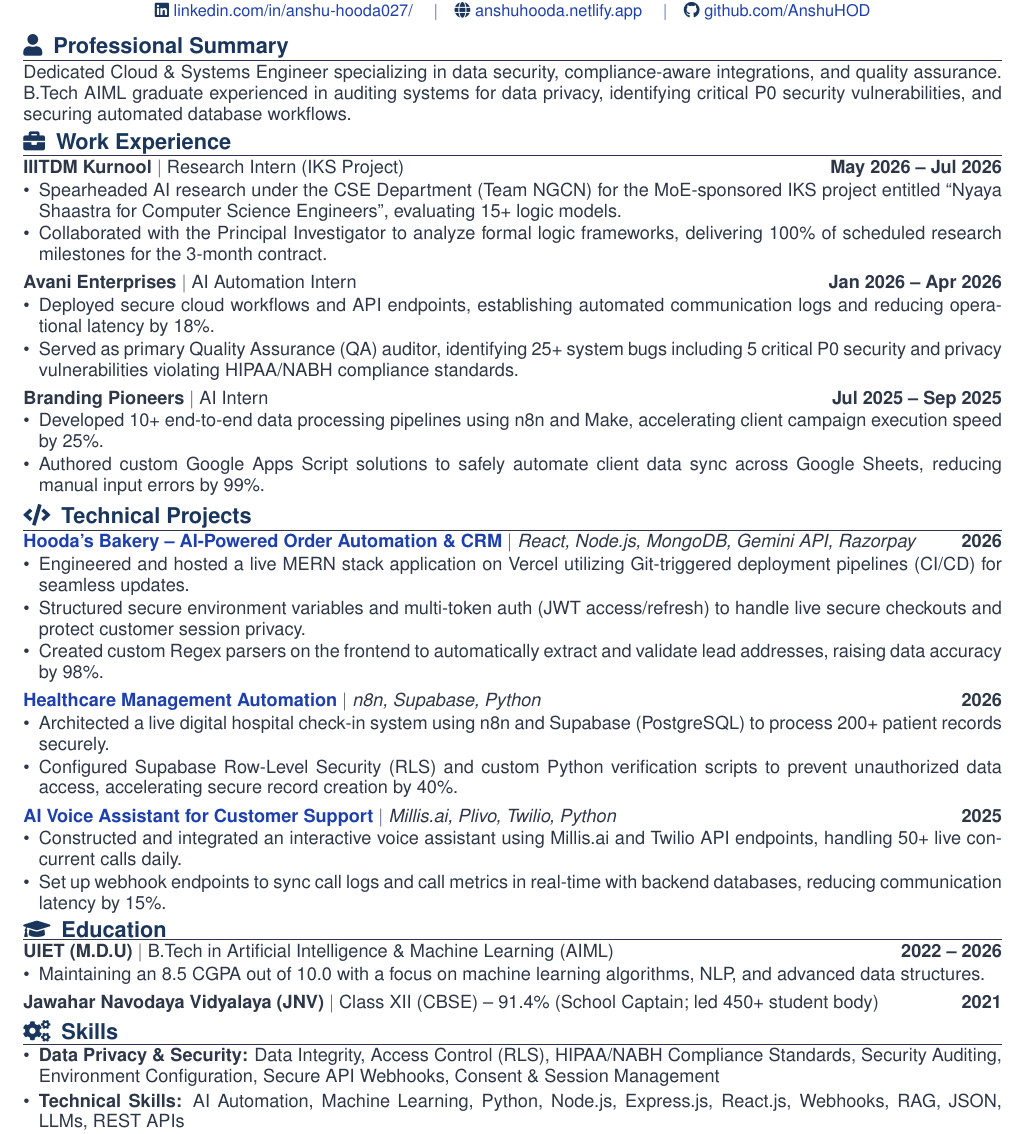
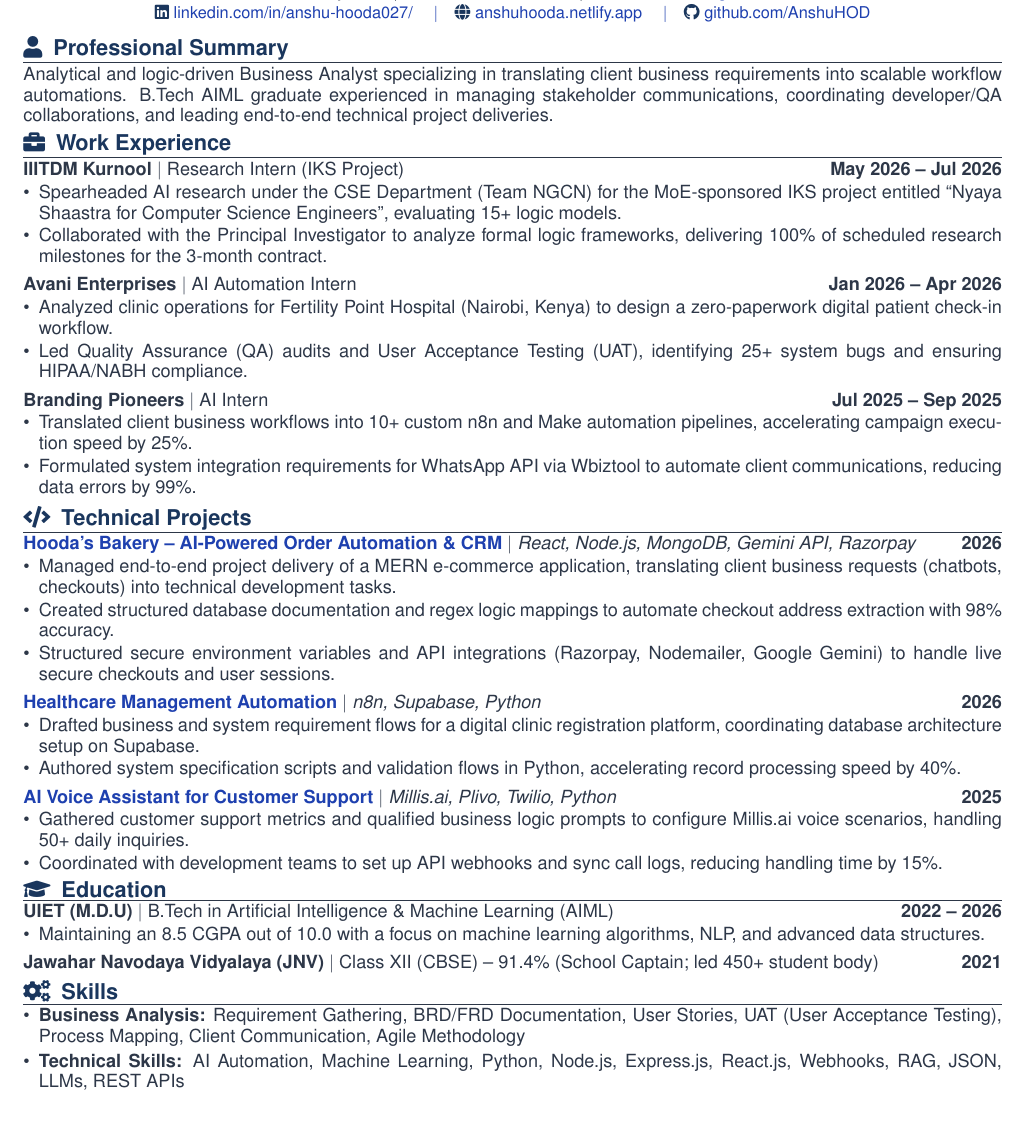
Before and after one commit to AnshuHOD/anshu-profile, a LaTeX CV (anshu_resume.tex): part of the page, cut so that both start at the same text. Compiled offline with pdfLaTeX.

Commit message:
feat: align resume for Business Analyst role targeting GoTrust

```diff
--- a/anshu_resume.tex
+++ b/anshu_resume.tex
@@ -66,7 +66,7 @@
 
 % Professional Summary
 \resumesection{\faUser}{Professional Summary}
-Dedicated Cloud \& Systems Engineer specializing in data security, compliance-aware integrations, and quality assurance. B.Tech AIML graduate experienced in auditing systems for data privacy, identifying critical P0 security vulnerabilities, and securing automated database workflows.
+Analytical and logic-driven Business Analyst specializing in translating client business requirements into scalable workflow automations. B.Tech AIML graduate experienced in managing stakeholder communications, coordinating developer/QA collaborations, and leading end-to-end technical project deliveries.
 
 % Work Experience
 \resumesection{\faBriefcase}{Work Experience}
@@ -83,8 +83,8 @@
 \noindent
 \textbf{Avani Enterprises} \textbar\ AI Automation Intern \hfill \textbf{Jan 2026 -- Apr 2026}
 \begin{itemize}[leftmargin=*, noitemsep, topsep=1pt, parsep=0.5pt, partopsep=0pt, itemsep=0.5pt]
-    \item Deployed secure cloud workflows and API endpoints, establishing automated communication logs and reducing operational latency by 18\%.
-    \item Served as primary Quality Assurance (QA) auditor, identifying 25+ system bugs including 5 critical P0 security and privacy vulnerabilities violating HIPAA/NABH compliance standards.
+    \item Analyzed clinic operations for Fertility Point Hospital (Nairobi, Kenya) to design a zero-paperwork digital patient check-in workflow.
+    \item Led Quality Assurance (QA) audits and User Acceptance Testing (UAT), identifying 25+ system bugs and ensuring HIPAA/NABH compliance.
 \end{itemize}
 
 \vspace{3pt}
@@ -92,8 +92,8 @@
 \noindent
 \textbf{Branding Pioneers} \textbar\ AI Intern \hfill \textbf{Jul 2025 -- Sep 2025}
 \begin{itemize}[leftmargin=*, noitemsep, topsep=1pt, parsep=0.5pt, partopsep=0pt, itemsep=0.5pt]
-    \item Developed 10+ end-to-end data processing pipelines using n8n and Make, accelerating client campaign execution speed by 25\%.
-    \item Authored custom Google Apps Script solutions to safely automate client data sync across Google Sheets, reducing manual input errors by 99\%.
+    \item Translated client business workflows into 10+ custom n8n and Make automation pipelines, accelerating campaign execution speed by 25\%.
+    \item Formulated system integration requirements for WhatsApp API via Wbiztool to automate client communications, reducing data errors by 99\%.
 \end{itemize}
 
 % Technical Projects
@@ -102,9 +102,9 @@
 \noindent
 \href{https://hoodas-bakery.vercel.app/}{\textbf{Hooda's Bakery -- AI-Powered Order Automation \& CRM}} \textbar\ \textit{React, Node.js, MongoDB, Gemini API, Razorpay} \hfill \textbf{2026}
 \begin{itemize}[leftmargin=*, noitemsep, topsep=1pt, parsep=0.5pt, partopsep=0pt, itemsep=0.5pt]
-    \item Engineered and hosted a live MERN stack application on Vercel utilizing Git-triggered deployment pipelines (CI/CD) for seamless updates.
-    \item Structured secure environment variables and multi-token auth (JWT access/refresh) to handle live secure checkouts and protect customer session privacy.
-    \item Created custom Regex parsers on the frontend to automatically extract and validate lead addresses, raising data accuracy by 98\%.
+    \item Managed end-to-end project delivery of a MERN e-commerce application, translating client business requests (chatbots, checkouts) into technical development tasks.
+    \item Created structured database documentation and regex logic mappings to automate checkout address extraction with 98\% accuracy.
+    \item Structured secure environment variables and API integrations (Razorpay, Nodemailer, Google Gemini) to handle live secure checkouts and user sessions.
 \end{itemize}
 
 \vspace{3pt}
@@ -112,8 +112,8 @@
 \noindent
 \href{https://www.linkedin.com/posts/anshu-hooda027_hospitalautomation-n8n-healthtech-activity-7426505092507529216-IOsu}{\textbf{Healthcare Management Automation}} \textbar\ \textit{n8n, Supabase, Python} \hfill \textbf{2026}
 \begin{itemize}[leftmargin=*, noitemsep, topsep=1pt, parsep=0.5pt, partopsep=0pt, itemsep=0.5pt]
-    \item Architected a live digital hospital check-in system using n8n and Supabase (PostgreSQL) to process 200+ patient records securely.
-    \item Configured Supabase Row-Level Security (RLS) and custom Python verification scripts to prevent unauthorized data access, accelerating secure record creation by 40\%.
+    \item Drafted business and system requirement flows for a digital clinic registration platform, coordinating database architecture setup on Supabase.
+    \item Authored system specification scripts and validation flows in Python, accelerating record processing speed by 40\%.
 \end{itemize}
 
 \vspace{3pt}
@@ -121,8 +121,8 @@
 \noindent
 \href{https://www.linkedin.com/posts/anshu-hooda027_voiceai-promptengineering-bilingualagent-activity-7381713363325706240-yXGS}{\textbf{AI Voice Assistant for Customer Support}} \textbar\ \textit{Millis.ai, Plivo, Twilio, Python} \hfill \textbf{2025}
 \begin{itemize}[leftmargin=*, noitemsep, topsep=1pt, parsep=0.5pt, partopsep=0pt, itemsep=0.5pt]
-    \item Constructed and integrated an interactive voice assistant using Millis.ai and Twilio API endpoints, handling 50+ live concurrent calls daily.
-    \item Set up webhook endpoints to sync call logs and call metrics in real-time with backend databases, reducing communication latency by 15\%.
+    \item Gathered customer support metrics and qualified business logic prompts to configure Millis.ai voice scenarios, handling 50+ daily inquiries.
+    \item Coordinated with development teams to set up API webhooks and sync call logs, reducing handling time by 15\%.
 \end{itemize}
 
 % Education
@@ -142,7 +142,7 @@
 % Skills
 \resumesection{\faCogs}{Skills}
 \begin{itemize}[leftmargin=*, noitemsep, topsep=0pt, parsep=1.5pt, partopsep=0pt, itemsep=0.5pt]
-    \item \textbf{Data Privacy \& Security:} Data Integrity, Access Control (RLS), HIPAA/NABH Compliance Standards, Security Auditing, Environment Configuration, Secure API Webhooks, Consent \& Session Management
+    \item \textbf{Business Analysis:} Requirement Gathering, BRD/FRD Documentation, User Stories, UAT (User Acceptance Testing), Process Mapping, Client Communication, Agile Methodology
     \item \textbf{Technical Skills:} AI Automation, Machine Learning, Python, Node.js, Express.js, React.js, Webhooks, RAG, JSON, LLMs, REST APIs
     \item \textbf{Tools \& Technologies:} n8n, Make, Albato, Power BI, Twilio, Plivo, MongoDB, Supabase, Razorpay API, Vapi, Millis.ai, Retell, Wbiztool, LangChain, GitHub
 \end{itemize}
```
